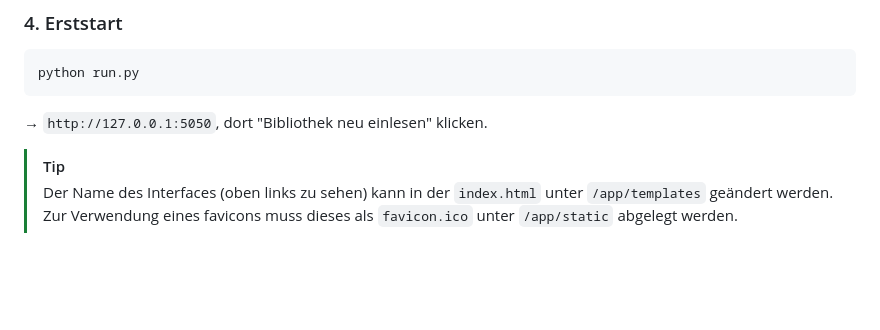
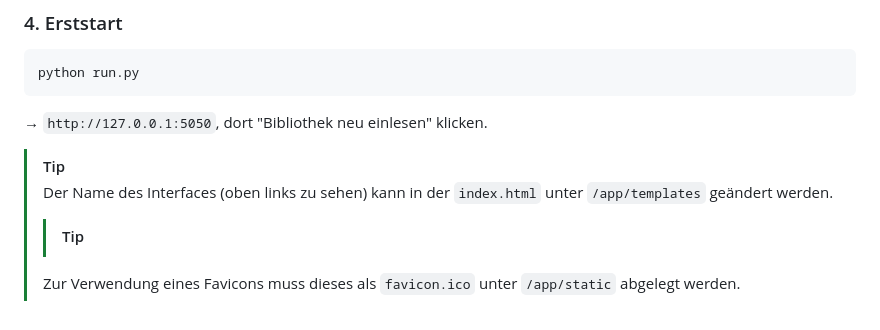
Before and after one commit to RadioAmBad/MusicBase, a Markdown page: README.md, the part around the change. Drawn GitHub-style; blank space fills up the shorter version.

```diff
--- a/README.md
+++ b/README.md
@@ -89,4 +89,5 @@ python run.py
 
 > [!TIP]
 > Der Name des Interfaces (oben links zu sehen) kann in der `index.html` unter `/app/templates` geändert werden.
-> Zur Verwendung eines favicons muss dieses als `favicon.ico` unter `/app/static` abgelegt werden.
+> > [!TIP]
+> Zur Verwendung eines Favicons muss dieses als `favicon.ico` unter `/app/static` abgelegt werden.
```
